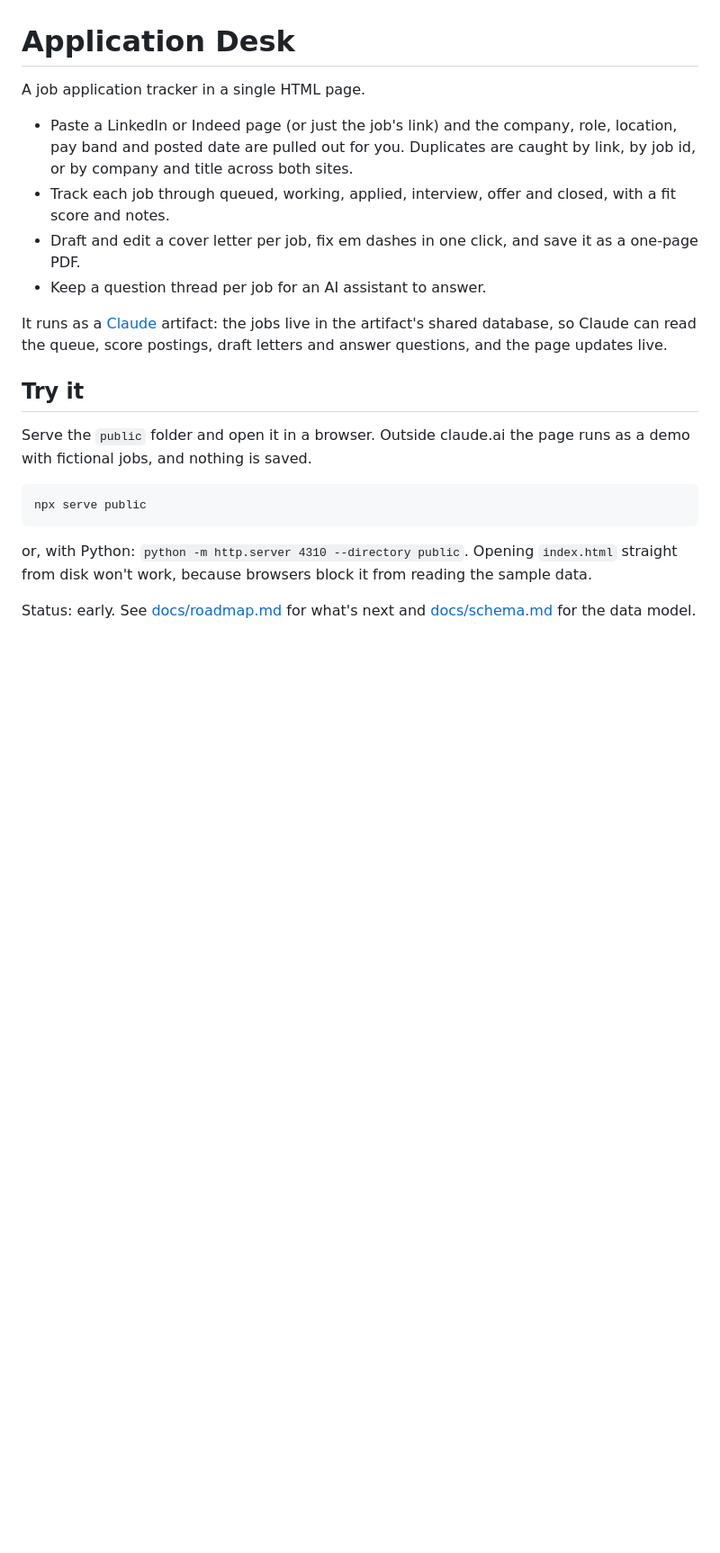
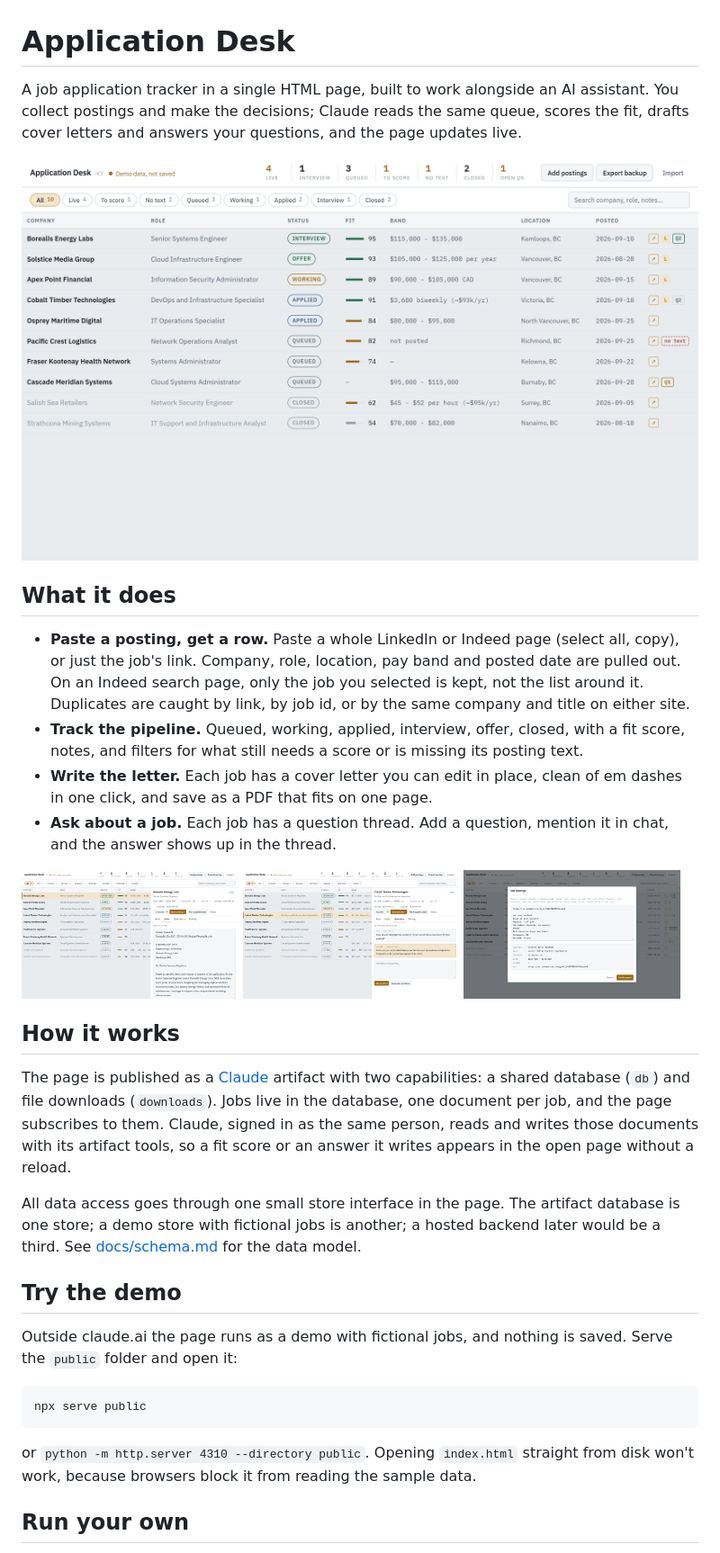
Before and after one commit to Itzafineday/application-desk, a Markdown page: README.md, the part around one of its changes. Shown at 90% size. GitHub-like rendering; pictures changed too: docs/screenshots/add-indeed.png (added), docs/screenshots/desk.png (added), docs/screenshots/letter.png (added); blank space fills up the shorter version.

Commit message:
Rewrite the README with screenshots of the demo
Four screenshots taken from the demo data at 2x (the desk, a cover
letter, a question thread, adding an Indeed paste), plus sections on
how the artifact and its database fit together, trying the demo,
running your own copy, and development.

Co-Authored-By: Claude Opus 5.5 <noreply@anthropic.com>

````diff
--- a/README.md
+++ b/README.md
@@ -1,32 +1,59 @@
 # Application Desk
 
-A job application tracker in a single HTML page.
+A job application tracker in a single HTML page, built to work alongside an AI
+assistant. You collect postings and make the decisions; Claude reads the same
+queue, scores the fit, drafts cover letters and answers your questions, and the
+page updates live.
 
-- Paste a LinkedIn or Indeed page (or just the job's link) and the company,
-  role, location, pay band and posted date are pulled out for you. Duplicates
-  are caught by link, by job id, or by company and title across both sites.
-- Track each job through queued, working, applied, interview, offer and closed,
-  with a fit score and notes.
-- Draft and edit a cover letter per job, fix em dashes in one click, and save
-  it as a one-page PDF.
-- Keep a question thread per job for an AI assistant to answer.
+![The desk: every job with its status, fit score, pay band and flags](docs/screenshots/desk.png)
 
-It runs as a [Claude](https://claude.ai) artifact: the jobs live in the
-artifact's shared database, so Claude can read the queue, score postings,
-draft letters and answer questions, and the page updates live.
+## What it does
 
-## Try it
-Serve the `public` folder and open it in a browser. Outside claude.ai the page
-runs as a demo with fictional jobs, and nothing is saved.
+- **Paste a posting, get a row.** Paste a whole LinkedIn or Indeed page (select
+  all, copy), or just the job's link. Company, role, location, pay band and
+  posted date are pulled out. On an Indeed search page, only the job you
+  selected is kept, not the list around it. Duplicates are caught by link, by
+  job id, or by the same company and title on either site.
+- **Track the pipeline.** Queued, working, applied, interview, offer, closed,
+  with a fit score, notes, and filters for what still needs a score or is
+  missing its posting text.
+- **Write the letter.** Each job has a cover letter you can edit in place,
+  clean of em dashes in one click, and save as a PDF that fits on one page.
+- **Ask about a job.** Each job has a question thread. Add a question, mention
+  it in chat, and the answer shows up in the thread.
+
+<p>
+  <img src="docs/screenshots/letter.png" width="32%" alt="A job's cover letter, open for editing">
+  <img src="docs/screenshots/questions.png" width="32%" alt="A question thread with Claude's answer">
+  <img src="docs/screenshots/add-indeed.png" width="32%" alt="Adding a job from a pasted Indeed search page">
+</p>
+
+## How it works
+
+The page is published as a [Claude](https://claude.ai) artifact with two
+capabilities: a shared database (`db`) and file downloads (`downloads`). Jobs
+live in the database, one document per job, and the page subscribes to them.
+Claude, signed in as the same person, reads and writes those documents with its
+artifact tools, so a fit score or an answer it writes appears in the open page
+without a reload.
+
+All data access goes through one small store interface in the page. The
+artifact database is one store; a demo store with fictional jobs is another; a
+hosted backend later would be a third. See [docs/schema.md](docs/schema.md) for
+the data model.
+
+## Try the demo
+
+Outside claude.ai the page runs as a demo with fictional jobs, and nothing is
+saved. Serve the `public` folder and open it:
 
 ```
 npx serve public
 ```
 
-or, with Python: `python -m http.server 4310 --directory public`. Opening
-`index.html` straight from disk won't work, because browsers block it from
-reading the sample data.
+or `python -m http.server 4310 --directory public`. Opening `index.html`
+straight from disk won't work, because browsers block it from reading the
+sample data.
 
-Status: early. See [docs/roadmap.md](docs/roadmap.md) for what's next and
-[docs/schema.md](docs/schema.md) for the data model.
+## Run your own
 
````
Also changed, not shown: other parts of README.md (+20 -4 lines), docs/roadmap.md (+1 -1 lines).
